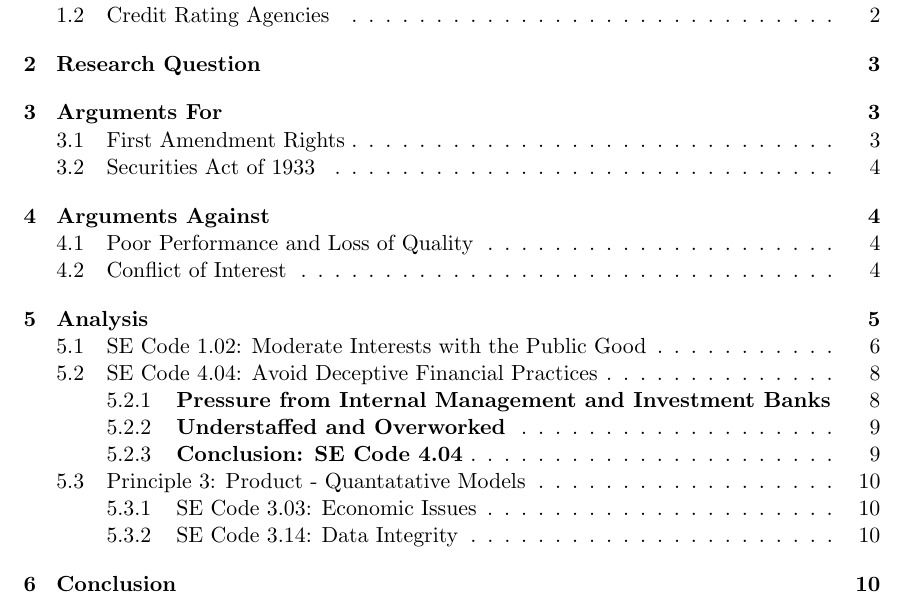
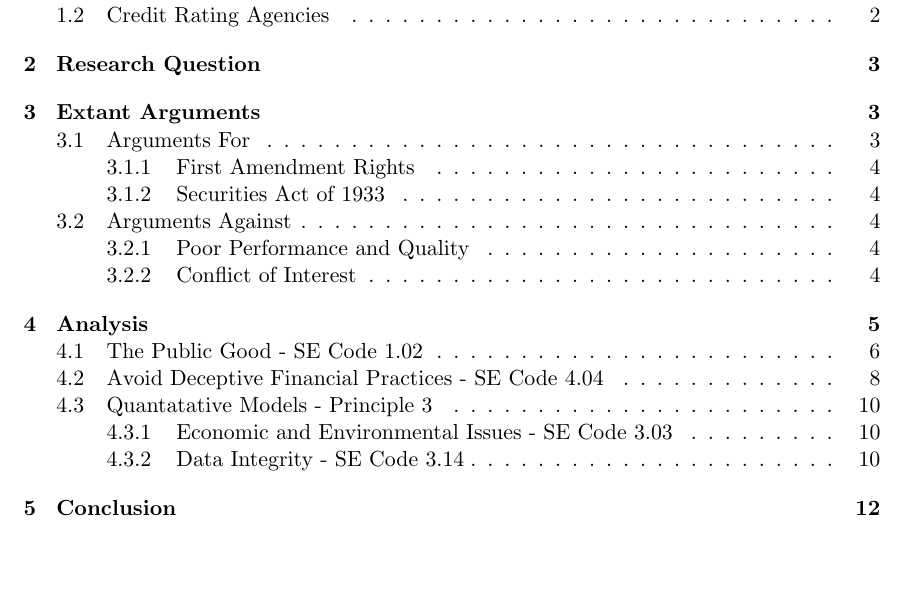
Before and after one commit to timothyasp/csc300, a LaTeX paper (termpaper/texreport.tex): part of page 2 of 16 before the commit and part of page 2 of 18 after it, cut so that both start at the same text, the shorter picture padded with empty space. The pictures show the PDF file termpaper/texreport.pdf that the author committed with the source.

Commit message:
made it look pretty

```diff
--- a/termpaper/texreport.tex
+++ b/termpaper/texreport.tex
@@ -105,12 +108,18 @@ The ratings on bonds issued by these agencies affect more than just the parties
 %%% Extant Arguments from External Sources %%%
 %%%%%%%%%%%%%%%%%%%%%%%%%
 
-\section{Arguments For}
+\section{Extant Arguments}
+
+Due to the sever consiquences the financial crisis has had on the world economy and it's citizens, the arguments for and against credit rating agencies are arguments that have been taken through the courts all the way up to the US Supreme Court.  Up until the financial crisis, credit rating agencies were under the legal protection of the First Amendment and protected under the Securities Act of 1933.  After the collapse, these arguments began to deteriorate giving way to strong arguments against credit rating agencies.  The next two sections outline both sides of the argument.
+
+\subsection{Arguments For}
+
 \textit{It is ethical for private rating agencies to rate credit}
 
 Historically, credit rating agencies have been protected from liability for their ratings in the past under the First Amendment to the Constitution and the Securities Act of 1933, under Title 17, Section 230.436(g)(1).
 
-\subsection{First Amendment Rights}
+\subsubsection{First Amendment Rights}
+
 The First Amendment states that ``Congress shall make no law \ldots abridging the freedom of speech, or of the press \ldots'' The rating agencies have relyed on the First Amendment of the Constitution as their primary defense in numerous court cases against Washington regulators and angry investors. Their defense is that the ratings they provide are merely opinions which are protected under free speech. \cite{CivilLiability, CRS} Floyd Abrams, Standard \& Poor's representative and renowned First Amendment lawyer, said that credit ratings are just educated opinions about the quality of bonds, not guarantees that the bonds will or will not default.  Furthermore, he says that credit rating agencies should have the same rights of as journalists since they are simply providing an opinion on the rating of an investment based on researched facts.  Therefore, they cannot be held liable for damages when their rating tuned out to be wrong.  \cite{nyTimesFirstAmendment}
 
 As such, Moody's standard disclaimer is ``the ratings \ldots are, and must be construed solely as, statements of opinion and not statements of fact or recommendations to purchase, sell, or hold any securities.'' \cite[p. 120]{govtReport}
@@ -119,2 +128,3 @@ As such, Moody's standard disclaimer is ``the ratings \ldots are, and must be co
 
+\subsection{Arguments Against}
 
@@ -122,8 +131,7 @@ As such, Moody's standard disclaimer is ``the ratings \ldots are, and must be co
 \textit{It is not ethical for private rating agencies to rate credit}
 
-The arguments for the negative focus primarily on the actions of the credit rating agencies actions in their rating of investments.
+\subsubsection{Poor Performance and Quality}
 
-\subsection{Poor Performance and Loss of Quality}
 Competition in the credit rating market would be ideally based on three things, listed in order of importance: rating quality, price and service. \cite[p. 210]{govtReport} According to Andrew Kimmel, Moody's Chief Credit Officer, ``Unfortunatly \ldots rating quality is proving the least powerful given the long tail in measuring performance.''  The effect of this lack of emphasis on quality is shown through the performance of Moody's ratings.  Of the thousands of securities given a rating of `AAA' in 2006, almost 90\% of them were downgraded within a year. \cite{ratingEthics, govtReport}
 
 These downgrades are not without consiquence.  According to the New York Times, Calpers, the state of Californias pension fund worth over \$173 billion in assets filed suit in July of 2009 against the three largest credit rating agencies (Standard \& Poor's, Moody's and Fitch.) The suit was for ``negligent misrepresentation'' of information in its ratings of a certain investment which Calpers invested \$1.3 billion in 2006.  Calpers invested in securities based on the rating agencies `AAA' rating, of which the suit says the ratings ``proved to be wildly inaccurate and unreasonably high'' and the method in which the ratings were determined was ``seriously flawed in conception and incompetently applied.''  this resulted in over a billion in losses. \cite{nyTimesCalpers}
@@ -152,18 +158,26 @@ In order to determine whether or not Standard \& Poor's (S\&P) and Moody's are e
-\ students of the profession.''
+\textit{Professional software engineers, including practitioners, educators, managers, supervisors and policy makers, as well as trainees and students of the profession.}
+\newline
 
 Although S\&P and Moody's are primarily known as financial companies, the are included in this definition since they develop software applications to analyze and aggregate investment data. \cite{SnP, Moodys} Not only do they provide software for investors and analysts, they use Quantitative Analysts (known as ``quants'') to generate computer models which are used to predict market trends and rate securities. \cite{quantsRole, govtReport}  Because they develop, distribute, and use software and they employ software engineers, S\&P and Moody's can be evaluated according to the rules laid out in the SE code of ethics.
 
-\subsection{SE Code 1.02: Moderate Interests with the Public Good}
+\subsection{The Public Good - SE Code 1.02}
 This first part of the code that is applicable is Rule 1.02, which states
 
-
-   \textbf{``1.02 - Moderate the interests of the software engineer, ..., the client and the users with the public good.''}
-
+\begin{framed}
+\noindent
+   \textbf{SE Code 1.02: }
+   \newline
+   Moderate the interests of the software engineer, ..., the client and the users with the public good.
+\end{framed}
 
 Rule 1.02 deals with the interests and conflicts that may exist between involved individuals and the overall public good.  When this rule is applied directly to the question asked by this paper, the phrase ``software engineer'' refers to Standard and Poor's and Moody's since they are the investment service provider, meaning they aggregate data regarding investments and use computer models to rate these investments. The ``client'' refers to investment banks such as Goldman Sachs or other customers of these rating agencies, since they pay for the ratings and use their investment services.  The ``users'' refers to any investor or individual who uses the ratings as a guide for their investments.  Substituting these specific definitions into rule 1.02 would state:
 
-
-   \textbf{``Substituted SE Code 1.02 - Moderate the interests of Standard \& Poor's, Moody's, Goldman Sachs, and all investors with the public good.''}
+\begin{framed}
+\noindent
+   \textbf{Substituted SE Code 1.02: }
+   \newline
+   Moderate the interests of Standard \& Poor's, Moody's, Goldman Sachs, and all investors with the public good.
+\end{framed}
 
 
 In order to determine whether or not the above mentioned parties acted with the public good, we need to define what public good means.  In this case, public good is defined in the SE code as ``... to consider how the public, if reasonably well informed, would view their decisions; to analyze how the least empowered will be affected by their decisions.'' \cite{SEcode}  This definition touches on multiple issues which can be analyzed using Act-Utilitarianism and Ralwsianian Justice.
@@ -185,12 +199,17 @@ There is nothing ethically wrong any of the data listed above.  As a publicly tr
 Because the credit rating agencies sacrificed rating integrity and quality for increased revenue, which is not in line with the public good, Standard \& Poor's and Moody's did not act ethically according to the SE code of ethics rule 1.02.
 
 
-\subsection{SE Code 4.04: Avoid Deceptive Financial Practices}
+\subsection{Avoid Deceptive Financial Practices - SE Code 4.04}
 
 The previous sections briefly describe the credit rating agencies actions and how they ultimately led the 2008 financial crisis.  The next rule that applies is 4.04, which relates to matters of judgement.  It states:
 
 
-   \textbf{``4.04 - [Do] Not engage in deceptive financial practices such as bribery, double billing, or other improper financial practices.''}
+\begin{framed}
+\noindent
+   \textbf{SE Code 4.04: }
+   \newline
+   [Do] Not engage in deceptive financial practices such as bribery, double billing, or other improper financial practices.
+\end{framed}
 
 
 This rule describes how software professionals should act in financial matters.  Given that credit rating agencies are primarily financial companies who use and develop computer models to determine the ratings of investments, ethical behaviour in this area is especially important.
@@ -198,37 +217,45 @@ This rule describes how software professionals should act in financial matters.
 Using these specific terms:
 
 
-   \textbf{``Substituted SE Code 4.04 - Moody's and Standard \& Poor's should not participate in deceptive financial practices such as bribery or poor allocation of company resources.''}
+\begin{framed}
+\noindent
+   \textbf{Substituted SE Code 4.04: }
+   \newline
+   Moody's and Standard \& Poor's should not participate in deceptive financial practices such as bribery or poor allocation of company resources.
+\end{framed}
 
 
 On the surface, it seems as though Moody's and Standard \& Poor's did not participate in any sort of improper financial practice.  But when we look closer at the actions of these companies in the years leading up to the financial crisis, two areas of interest arise in which they participated in the improper financial practices.
 
-\subsubsection{\textbf{Pressure from Internal Management and Investment Banks}}
+\textbf{Pressure from Internal Management and Investment Banks}
 
 The first improper practice was bribery.  Bribery is the giving of a bribe - which is defined by Merriam Webster as ``money or favor given or promised ... to influence ... judgement'' or ``something that serves to induce or influence.'' \cite{bribeDef}  Although it seems that no exchange of money or favors was given or received by Standard \& Poor or Moody, when we apply the second definition of bribe to agencies actions, it becomes clear that the banks did ``serve to induce or influence'' when they applied pressure to alter ratings of securities.  They then accepted the ``bribe'' by altering their ratings based on this pressure.  In order to be considered a bribe though, the agencies must have gained something from this.
 
 As shown in the 'Arguments Against' section under 'Conflicts of Interest,' credit rating agencies needed to have rated deals, meaning the investment banks accepted the rating given, in order to receive their fee. \cite[p. 210]{govtReport}
 %% NEED TO FINISH
 
-\subsubsection{\textbf{Understaffed and Overworked}}
+\textbf{Understaffed and Overworked}
 
 The second improper practice was the poor allocation of company resources.  Although Moody's revenues quadrupled between 2000 and 2007, the company and its employees were understaffed and underresourced, or in the words of the FCIC reports conclusions, ``lack of resources to do the job despite record profits.''\cite[p. xxv]{govtReport}  According to the SEC's investigation of the three credit rating agencies in 2008, all areas of the agencies did not suffer from insufficient resources, just the RMBS (residential mortgage backed securities) and CDO rating departments. \cite{secCRAreport}  In the report, they share one analyists emails saying ``our staffing issues, of course, make it difficult to deliver the value that justifies our fees'' and ``Just too much work, not enough people, pressure from company, quite a bit of turnover and no coordination of the non-deal 'stuf' they want us and our staff to do.'' \cite{secCRAreport}  Unlike most other markets, where underperforming companies lose market share and suffer, Moody's profits and revenue just kept increasing as shown in section 1.2 of this paper.  But this staffing issue did more than just cause stress for employees and provide less value to the customer, it caused the inevitable slip in rating quality without the customer (investment banks) caring about the quality.
 
 According to one of the CDO groups senior managers at Moody's, the group was ``under-resourced'' and had trouble ``retaining and recruiting good staff''. ``We had almost no ability to do meaningful research.'' \cite[p. 149]{govtReport}  Despite the companies record profits (specifically the CDO division, which accounted for almost 44\% of the companies revenue) - the short-staffed, inexperienced CDO group felt intense pressure from banks and internal management to give high ratings in order to keep market share and revenues high. \cite[pg. 149-150]{govtReport}
 
-\subsubsection{\textbf{Conclusion: SE Code 4.04}}
+\textbf{Conclusion: SE Code 4.04}
 
 Principle 4, specifically rule 4.04, is included in the SE code to address the ethics behind company management in order to facilitate the ethical development of the companies products.  Through the above analysis, it has been shown that the credit rating agencies poor internal management and allocation of company resources facilitated an environment where revenues and market share mattered more than the quality of the ratings.  Also, outside pressure from investment banks, and the subsiquent action of caving to this pressure, shows that the banks ``served to induce or influnce'' or ``bribe'' the rating agencies, making their actions, according to SE code 4.04 unethical.
 
 
-\subsection{Principle 3: Product - Quantatative Models}
+\subsection{Quantatative Models - Principle 3}
 
-
-\textbf{``SE Principle 3: Software engineers shall ensure that their products and related modifications meet the highest professional standards possible.''}
+\begin{framed}
+\noindent
+\textbf{SE Principle 3:  }
+\newline
+Software engineers shall ensure that their products and related modifications meet the highest professional standards possible.
+\end{framed}
 
 
 The next two sections discuss the credit rating agencies, specifically Moody's, use of Quantatative Analyists (Quants) and their computer models in the rating of mortgage-backed securities and CDO's (Collatorized Default Obligations).  Substituting Principle 3 with the topic relavent information, it would read:
 
-
-\textbf{``Quantatative Analysts and their employeers (Moody's Corporation) shall ensure that their models that are used to rate credit meet the highest profesional standards possible.''}
-
+\begin{framed}
+\noindent
@@ -236,25 +267,43 @@ The next two sections discuss the credit rating agencies, specifically Moody's,
 For the purposes of the following analysis, I'm going to define ``highest professional standards possible'' as a product that works as it is intended, meets requirements and underwent some sort of quality assurance and testing.  The ethical analysis of the quants and their models will be done using the SE code Principle 3, rules 3 and 14.  Because the arguments and conclusions that come from analysis of both of these rules are very similar, the analysis of both will be combined into one section.
 
 
-\subsubsection{SE Code 3.03: Economic Issues}
+\subsubsection{Economic and Environmental Issues - SE Code 3.03}
 
 
 Rule 3.03 deals with handling problems that could arise in a development environment that could affect the product.  It
 
-
-   \textbf{``3.03. Identify, define and address ethical, economic, cultural, legal and environmental issues related to work projects.''}
+\begin{framed}
+\noindent
+   \textbf{SE Code 3.03: }
+   \newline
+   Identify, define and address ethical, \underline{economic}, cultural, legal and \underline{environmental} issues related to \underline{work projects}.
+\end{framed}
 
 
-   \textbf{``Substituted 3.03. Identify, define and address economic and environmental issues related to the models used to rate investments.''}
+\begin{framed}
+\noindent
+   \textbf{Substituted SE Code 3.03: }
+   \newline
+   Identify, define and address \underline{economic} and \underline{environmental} issues related to the \underline{models used to rate investments}.
+\end{framed}
 
 
-\subsubsection{SE Code 3.14: Data Integrity}
+\subsubsection{Data Integrity - SE Code 3.14}
+
+\begin{framed}
+\noindent
+   \textbf{SE Code 3.14: }
+   \newline
+   Maintain the \underline{integrity of data}, being sensitive to \underline{outdated} or \underline{flawed occurrences}.
+\end{framed}
 
 
-   \textbf{``3.14 - Maintain the integrity of data, being sensitive to outdated or flawed occurrences.''}
-
-
-   \textbf{``Substituted 3.14. Maintain the integrity of data, being sensitive to outdated and limited financial data.''}
+\begin{framed}
+\noindent
+   \textbf{Substituted SE Code 3.14: }
+   \newline
+   Maintain the \underline{integrity of data}, being sensitive to \underline{outdated and limited financial data}.
+\end{framed}
 
 
 %%%%%%%%%%%%%%%%
```
Also changed, not shown: termpaper/texreport.bib (+1 -1 lines), termpaper/texreport.pdf, termpaper/texreport.ps, termpaper/texreport.tex (18 more changed lines).
